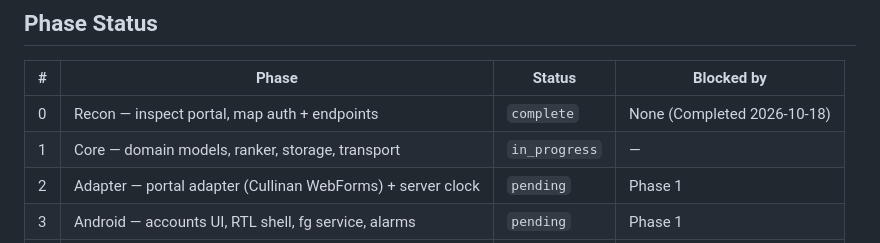
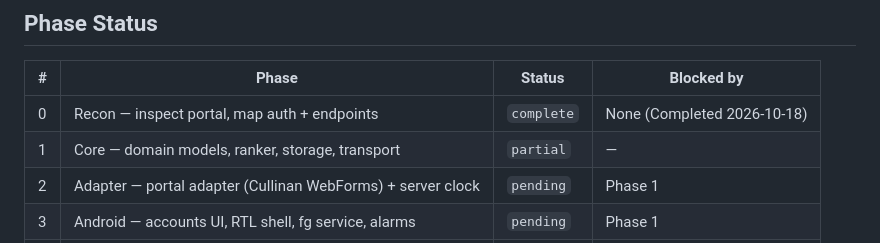
Before and after one commit to Ashekofteh/Bahonar-Nut, a Markdown page: task_plan.md, the part around the change. Drawn GitHub-style.

```diff
--- a/task_plan.md
+++ b/task_plan.md
@@ -21,7 +21,7 @@ auto-reserve ("sniping") — optimized for Persian RTL and minimal mobile resour
 | # | Phase | Status | Blocked by |
 |---|-------|--------|-----------|
 | 0 | Recon — inspect portal, map auth + endpoints | `complete` | None (Completed 2026-10-18) |
-| 1 | Core — domain models, ranker, storage, transport | `in_progress` | — |
+| 1 | Core — domain models, ranker, storage, transport | `partial` | — |
 | 2 | Adapter — portal adapter (Cullinan WebForms) + server clock | `pending` | Phase 1 |
 | 3 | Android — accounts UI, RTL shell, fg service, alarms | `pending` | Phase 1 |
 | 4 | Sniper — scheduler, state machine, ledger, dry-run | `pending` | Phase 1 |
```
Also changed, not shown: progress.md (+57 -0 lines).
